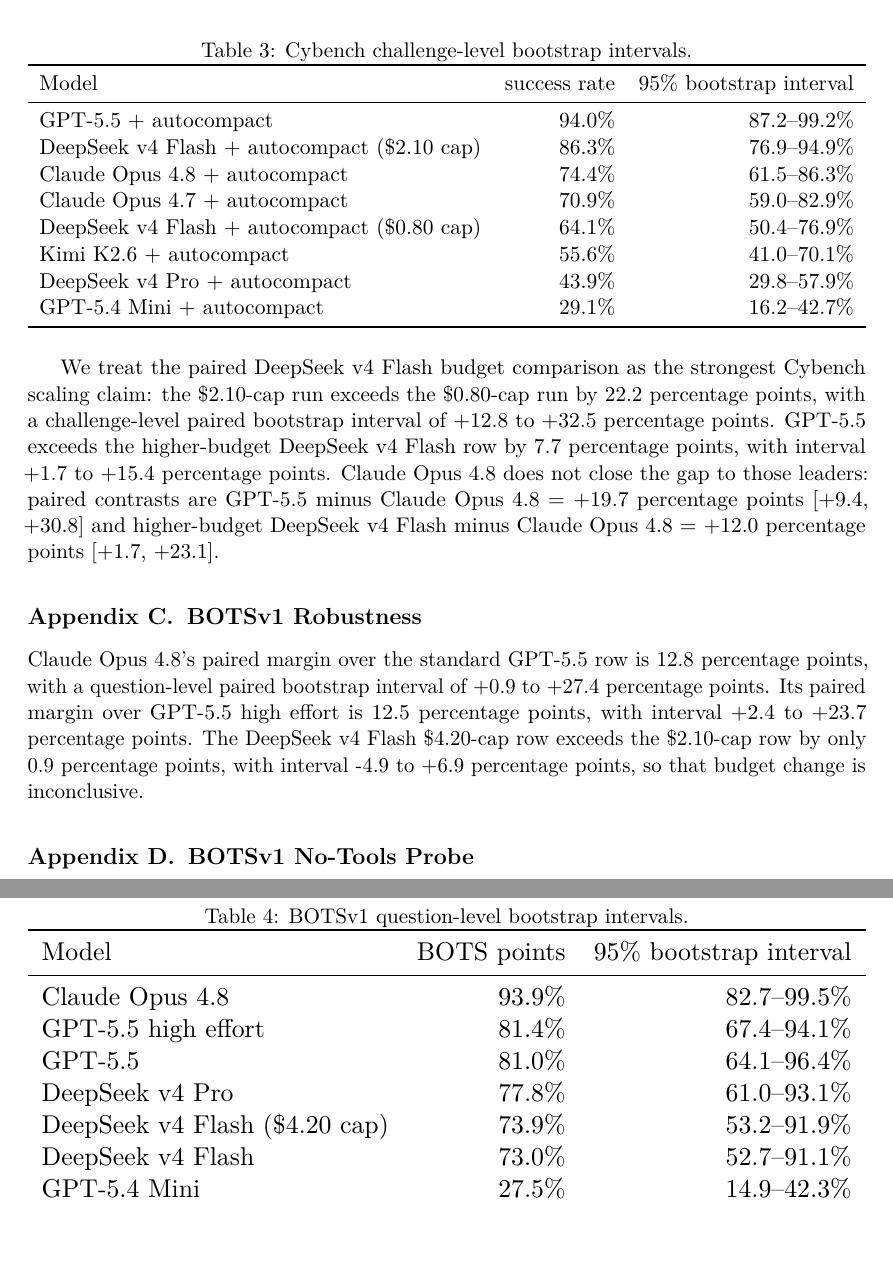
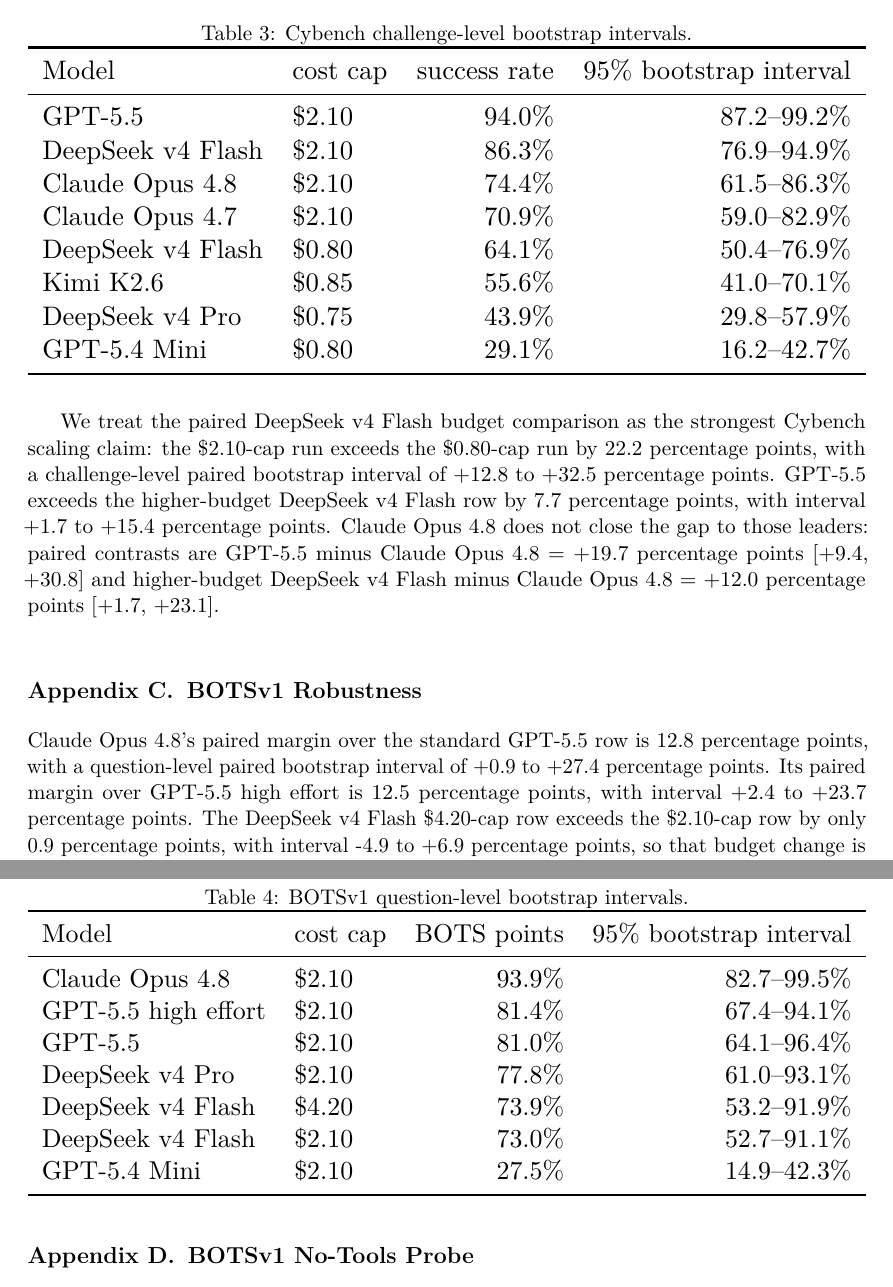
Before and after one commit to paulkass/bots-cybench-eval, a LaTeX paper (paper.tex): two parts of pages 12 and 13 of 14, joined at a grey line, cut so that both start at the same text, the shorter picture padded with empty space. Compiled offline with pdfLaTeX.

Commit message:
Simplify model labels in tables

```diff
--- a/paper.tex
+++ b/paper.tex
@@ -221,11 +221,3 @@
 \toprule
 Model & cost cap & success rate & solved & refusal rate & run cost & \$/solve & mean tool calls \\
 \midrule
-GPT-5.5 + autocompact & \$2.10 & \textbf{94.1\%} & \textbf{36.7} & \textbf{0.0\%} & \underline{\$42.47} & \textbf{\$1.16} & \underline{20.6} \\
-DeepSeek v4 Flash + autocompact & \$2.10 & \underline{86.4\%} & \underline{33.7} & \textbf{0.0\%} & \$48.88 & \$1.45 & 144.7 \\
-Claude Opus 4.8 + autocompact & \$2.10 & 74.4\% & 29.0 & \textbf{0.0\%} & \$108.21 & \$3.73 & 26.7 \\
-Claude Opus 4.7 + autocompact & \$2.10 & 71.0\% & 27.7 & \textbf{0.0\%} & \$92.75 & \$3.35 & \textbf{19.7} \\
-Kimi K2.6 + autocompact & \$0.85 & 55.6\% & 21.7 & \textbf{0.0\%} & \$58.55 & \$2.70 & 38.1 \\
-DeepSeek v4 Flash + autocompact & \$0.80 & 64.1\% & 25.0 & \textbf{0.0\%} & \$43.09 & \$1.72 & 65.4 \\
-GPT-5.4 Mini + autocompact & \$0.80 & 29.0\% & 11.3 & \underline{60.7\%} & \textbf{\$13.77} & \underline{\$1.22} & 20.9 \\
-DeepSeek v4 Pro + autocompact & \$0.75 & 43.8\% & 17.1 & \textbf{0.0\%} & \$64.58 & \$3.78 & 21.3 \\
@@ -382,18 +382,18 @@
 \caption{Cybench challenge-level bootstrap intervals.}
 \label{tab:cybench-bootstrap}
 \resizebox{\linewidth}{!}{%
-\begin{tabular}{lrr}
+\begin{tabular}{llrr}
 \toprule
-Model & success rate & 95\% bootstrap interval \\
+Model & cost cap & success rate & 95\% bootstrap interval \\
 \midrule
-GPT-5.5 + autocompact & 94.0\% & 87.2--99.2\% \\
-DeepSeek v4 Flash + autocompact (\$2.10 cap) & 86.3\% & 76.9--94.9\% \\
-Claude Opus 4.8 + autocompact & 74.4\% & 61.5--86.3\% \\
-Claude Opus 4.7 + autocompact & 70.9\% & 59.0--82.9\% \\
-DeepSeek v4 Flash + autocompact (\$0.80 cap) & 64.1\% & 50.4--76.9\% \\
-Kimi K2.6 + autocompact & 55.6\% & 41.0--70.1\% \\
-DeepSeek v4 Pro + autocompact & 43.9\% & 29.8--57.9\% \\
-GPT-5.4 Mini + autocompact & 29.1\% & 16.2--42.7\% \\
+GPT-5.5 & \$2.10 & 94.0\% & 87.2--99.2\% \\
+DeepSeek v4 Flash & \$2.10 & 86.3\% & 76.9--94.9\% \\
+Claude Opus 4.8 & \$2.10 & 74.4\% & 61.5--86.3\% \\
+Claude Opus 4.7 & \$2.10 & 70.9\% & 59.0--82.9\% \\
+DeepSeek v4 Flash & \$0.80 & 64.1\% & 50.4--76.9\% \\
+Kimi K2.6 & \$0.85 & 55.6\% & 41.0--70.1\% \\
+DeepSeek v4 Pro & \$0.75 & 43.9\% & 29.8--57.9\% \\
+GPT-5.4 Mini & \$0.80 & 29.1\% & 16.2--42.7\% \\
 \bottomrule
 \end{tabular}}
 \end{table}
@@ -410,17 +410,17 @@
 \caption{BOTSv1 question-level bootstrap intervals.}
 \label{tab:bots-bootstrap}
 \resizebox{\linewidth}{!}{%
-\begin{tabular}{lrr}
+\begin{tabular}{llrr}
 \toprule
-Model & BOTS points & 95\% bootstrap interval \\
+Model & cost cap & BOTS points & 95\% bootstrap interval \\
 \midrule
-Claude Opus 4.8 & 93.9\% & 82.7--99.5\% \\
-GPT-5.5 high effort & 81.4\% & 67.4--94.1\% \\
-GPT-5.5 & 81.0\% & 64.1--96.4\% \\
-DeepSeek v4 Pro & 77.8\% & 61.0--93.1\% \\
-DeepSeek v4 Flash (\$4.20 cap) & 73.9\% & 53.2--91.9\% \\
-DeepSeek v4 Flash & 73.0\% & 52.7--91.1\% \\
-GPT-5.4 Mini & 27.5\% & 14.9--42.3\% \\
+Claude Opus 4.8 & \$2.10 & 93.9\% & 82.7--99.5\% \\
+GPT-5.5 high effort & \$2.10 & 81.4\% & 67.4--94.1\% \\
+GPT-5.5 & \$2.10 & 81.0\% & 64.1--96.4\% \\
+DeepSeek v4 Pro & \$2.10 & 77.8\% & 61.0--93.1\% \\
+DeepSeek v4 Flash & \$4.20 & 73.9\% & 53.2--91.9\% \\
+DeepSeek v4 Flash & \$2.10 & 73.0\% & 52.7--91.1\% \\
+GPT-5.4 Mini & \$2.10 & 27.5\% & 14.9--42.3\% \\
 \bottomrule
 \end{tabular}}
 \end{table}
```
Also changed, not shown: paper.tex (8 more changed lines).
